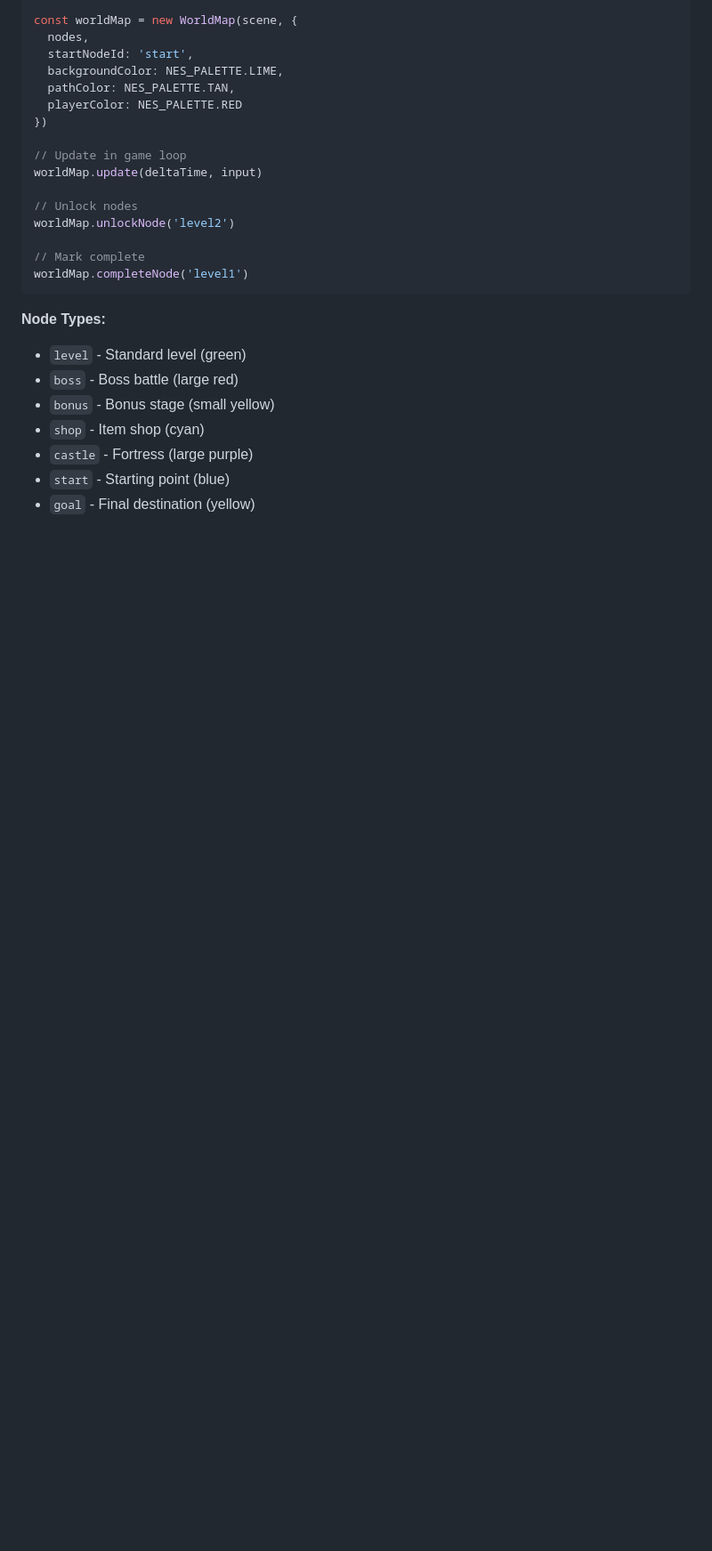
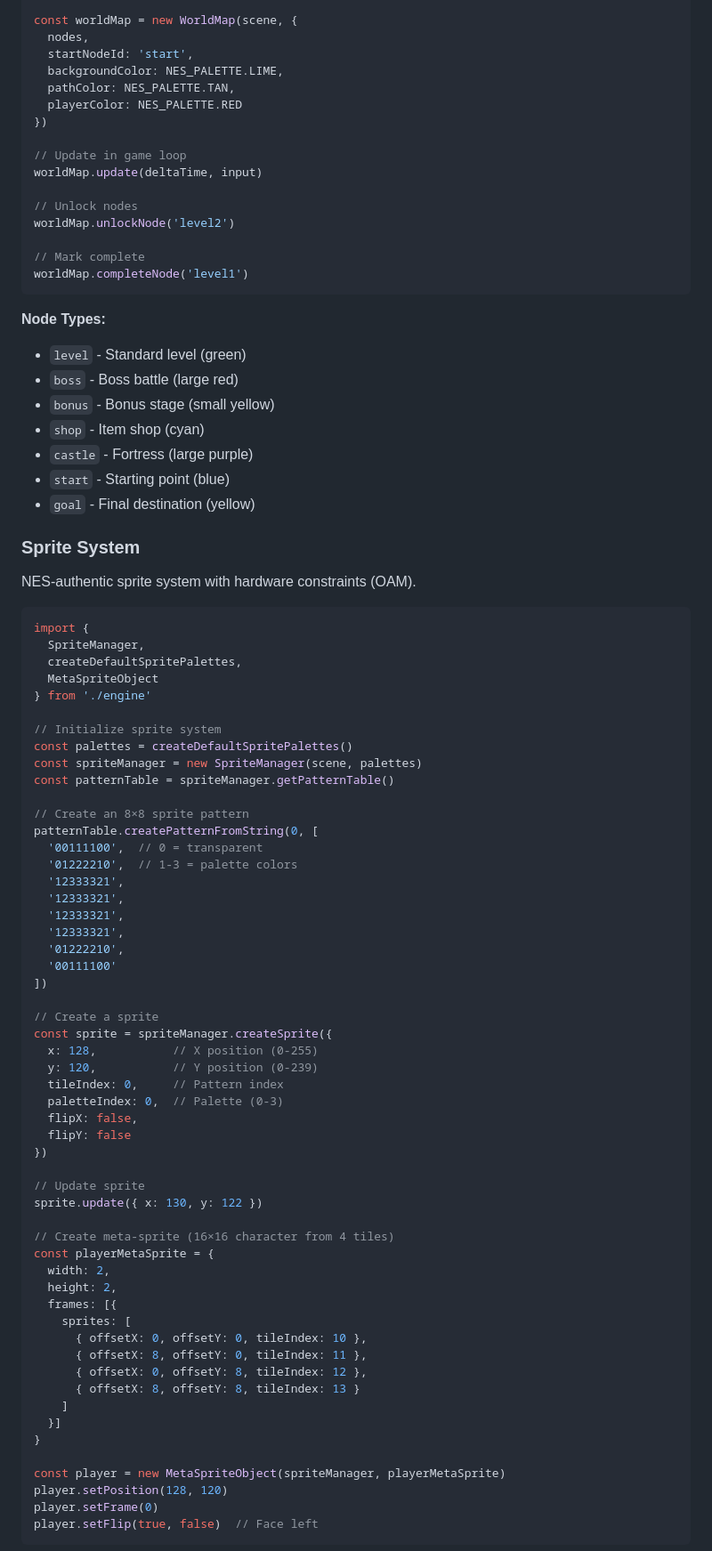
Before and after one commit to joshpatt2/8bit-engine, a Markdown page: 8bit-engine/README.md, the part around one of its changes. Shown at 89% size. Rendered like a GitHub page; blank space fills up the shorter version.

Commit message:
Update README with sprite system documentation
Add comprehensive sprite system information to README:

New Features Section:
- Added sprite system to Graphics & UI features
- Listed NES-authentic OAM with 64 sprites, 8×8 patterns, meta-sprites

Core Modules Documentation:
- Complete sprite system example with code
- Pattern creation from string arrays
- Individual sprite creation and updates
- Meta-sprite example (16×16 character from 4 tiles)
- Hardware limits clearly documented

Technical Constraints:
- Updated sprite limits (64 max, 8 per scanline)
- Added sprite size (8×8 pixels)
- Added sprite palette information (4 palettes, 3 colors + transparency)

Project Structure:
- Added sprite.ts to engine module list
- Added SPRITES.md to documentation files

Examples Section:
- Added sprite system example reference
- Links to SPRITES.md for detailed documentation

Roadmap:
- Marked sprite system as complete ✅
- Added 8×16 sprite support as future enhancement
- Added collision detection helpers to roadmap

README now provides complete overview of all engine capabilities
including the new NES-authentic sprite system.

````diff
--- a/8bit-engine/README.md
+++ b/8bit-engine/README.md
@@ -327,3 +328,64 @@ worldMap.completeNode('level1')
 - `start` - Starting point (blue)
 - `goal` - Final destination (yellow)
 
+### Sprite System
+
+NES-authentic sprite system with hardware constraints (OAM).
+
+```typescript
+import {
+  SpriteManager,
+  createDefaultSpritePalettes,
+  MetaSpriteObject
+} from './engine'
+
+// Initialize sprite system
+const palettes = createDefaultSpritePalettes()
+const spriteManager = new SpriteManager(scene, palettes)
+const patternTable = spriteManager.getPatternTable()
+
+// Create an 8×8 sprite pattern
+patternTable.createPatternFromString(0, [
+  '00111100',  // 0 = transparent
+  '01222210',  // 1-3 = palette colors
+  '12333321',
+  '12333321',
+  '12333321',
+  '12333321',
+  '01222210',
+  '00111100'
+])
+
+// Create a sprite
+const sprite = spriteManager.createSprite({
+  x: 128,           // X position (0-255)
+  y: 120,           // Y position (0-239)
+  tileIndex: 0,     // Pattern index
+  paletteIndex: 0,  // Palette (0-3)
+  flipX: false,
+  flipY: false
+})
+
+// Update sprite
+sprite.update({ x: 130, y: 122 })
+
+// Create meta-sprite (16×16 character from 4 tiles)
+const playerMetaSprite = {
+  width: 2,
+  height: 2,
+  frames: [{
+    sprites: [
+      { offsetX: 0, offsetY: 0, tileIndex: 10 },
+      { offsetX: 8, offsetY: 0, tileIndex: 11 },
+      { offsetX: 0, offsetY: 8, tileIndex: 12 },
+      { offsetX: 8, offsetY: 8, tileIndex: 13 }
+    ]
+  }]
+}
+
+const player = new MetaSpriteObject(spriteManager, playerMetaSprite)
+player.setPosition(128, 120)
+player.setFrame(0)
+player.setFlip(true, false)  // Face left
+```
+
````
Also changed, not shown: other parts of 8bit-engine/README.md (+27 -3 lines).
